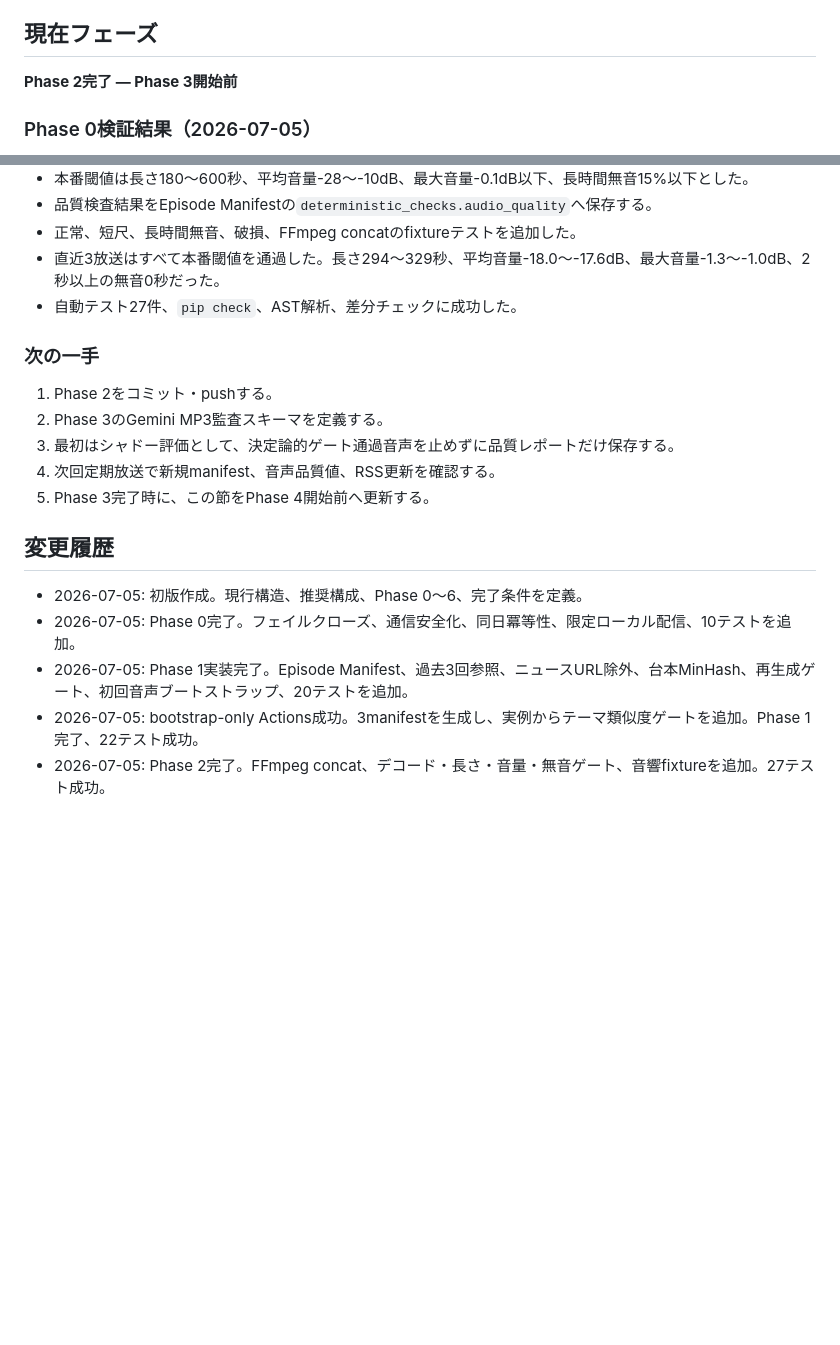
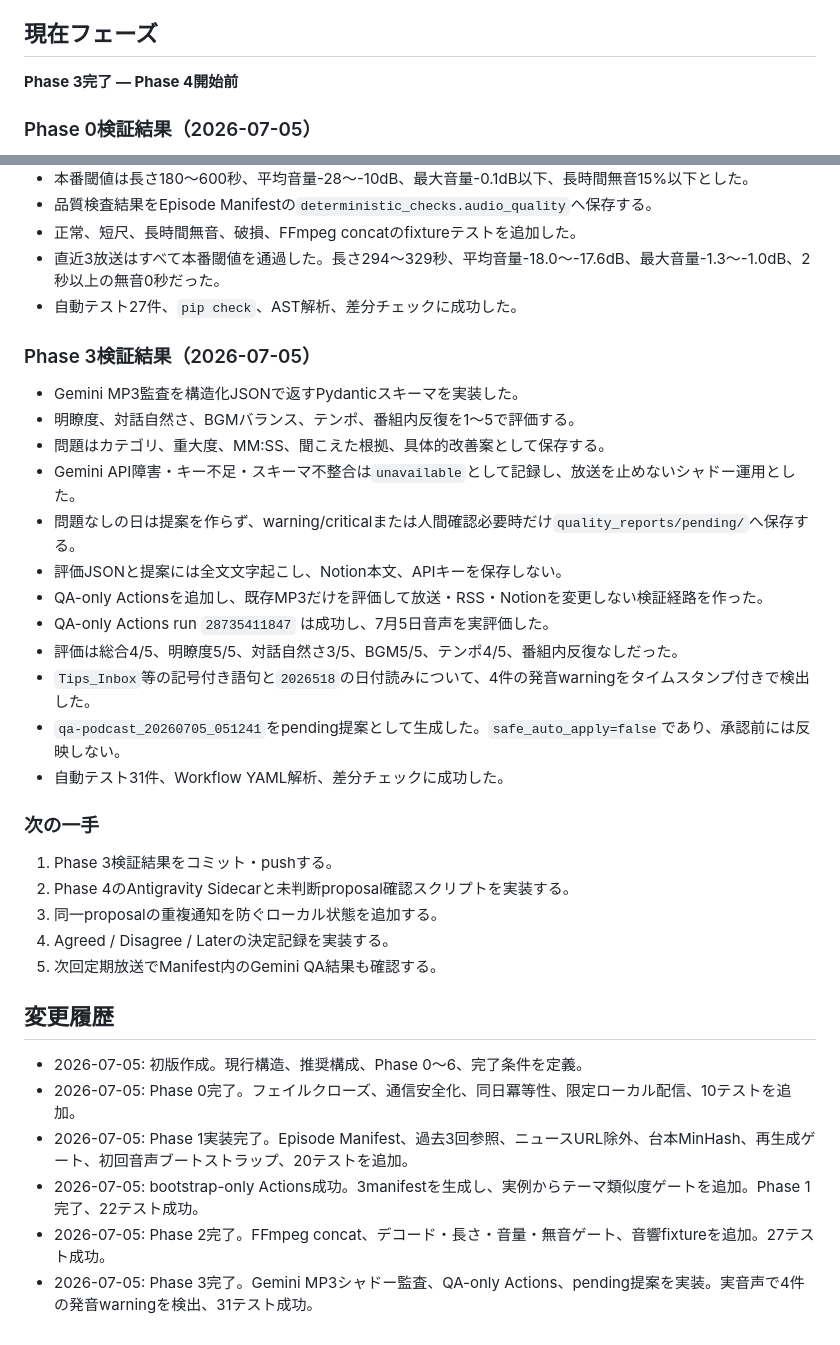
Before and after one commit to hachimarua/ai-podcast, a Markdown page: docs/developer/IMPLEMENTATION_ROADMAP.md, 2 parts joined by grey strips. Drawn GitHub-style; blank space fills up the shorter version.

Commit message:
docs: record Phase 3 audio QA validation

```diff
--- a/docs/developer/IMPLEMENTATION_ROADMAP.md
+++ b/docs/developer/IMPLEMENTATION_ROADMAP.md
@@ -277,7 +277,7 @@ Notion本文、完全な台本、APIレスポンス全文は公開manifestへ保
 
 ## 現在フェーズ
 
-**Phase 2完了 — Phase 3開始前**
+**Phase 3完了 — Phase 4開始前**
 
 ### Phase 0検証結果（2026-07-05）
 
@@ -325,13 +325,28 @@ Notion本文、完全な台本、APIレスポンス全文は公開manifestへ保
 - 直近3放送はすべて本番閾値を通過した。長さ294〜329秒、平均音量-18.0〜-17.6dB、最大音量-1.3〜-1.0dB、2秒以上の無音0秒だった。
 - 自動テスト27件、`pip check`、AST解析、差分チェックに成功した。
 
+### Phase 3検証結果（2026-07-05）
+
+- Gemini MP3監査を構造化JSONで返すPydanticスキーマを実装した。
+- 明瞭度、対話自然さ、BGMバランス、テンポ、番組内反復を1〜5で評価する。
+- 問題はカテゴリ、重大度、MM:SS、聞こえた根拠、具体的改善案として保存する。
+- Gemini API障害・キー不足・スキーマ不整合は`unavailable`として記録し、放送を止めないシャドー運用とした。
+- 問題なしの日は提案を作らず、warning/criticalまたは人間確認必要時だけ`quality_reports/pending/`へ保存する。
+- 評価JSONと提案には全文文字起こし、Notion本文、APIキーを保存しない。
+- QA-only Actionsを追加し、既存MP3だけを評価して放送・RSS・Notionを変更しない検証経路を作った。
+- QA-only Actions run `28735411847` は成功し、7月5日音声を実評価した。
+- 評価は総合4/5、明瞭度5/5、対話自然さ3/5、BGM5/5、テンポ4/5、番組内反復なしだった。
+- `Tips_Inbox`等の記号付き語句と`2026518`の日付読みについて、4件の発音warningをタイムスタンプ付きで検出した。
+- `qa-podcast_20260705_051241`をpending提案として生成した。`safe_auto_apply=false`であり、承認前には反映しない。
+- 自動テスト31件、Workflow YAML解析、差分チェックに成功した。
+
 ### 次の一手
 
-1. Phase 2をコミット・pushする。
-2. Phase 3のGemini MP3監査スキーマを定義する。
-3. 最初はシャドー評価として、決定論的ゲート通過音声を止めずに品質レポートだけ保存する。
-4. 次回定期放送で新規manifest、音声品質値、RSS更新を確認する。
-5. Phase 3完了時に、この節をPhase 4開始前へ更新する。
+1. Phase 3検証結果をコミット・pushする。
+2. Phase 4のAntigravity Sidecarと未判断proposal確認スクリプトを実装する。
+3. 同一proposalの重複通知を防ぐローカル状態を追加する。
+4. Agreed / Disagree / Laterの決定記録を実装する。
+5. 次回定期放送でManifest内のGemini QA結果も確認する。
 
 ## 変更履歴
 
@@ -340,3 +355,4 @@ Notion本文、完全な台本、APIレスポンス全文は公開manifestへ保
 - 2026-07-05: Phase 1実装完了。Episode Manifest、過去3回参照、ニュースURL除外、台本MinHash、再生成ゲート、初回音声ブートストラップ、20テストを追加。
 - 2026-07-05: bootstrap-only Actions成功。3manifestを生成し、実例からテーマ類似度ゲートを追加。Phase 1完了、22テスト成功。
 - 2026-07-05: Phase 2完了。FFmpeg concat、デコード・長さ・音量・無音ゲート、音響fixtureを追加。27テスト成功。
+- 2026-07-05: Phase 3完了。Gemini MP3シャドー監査、QA-only Actions、pending提案を実装。実音声で4件の発音warningを検出、31テスト成功。
```
